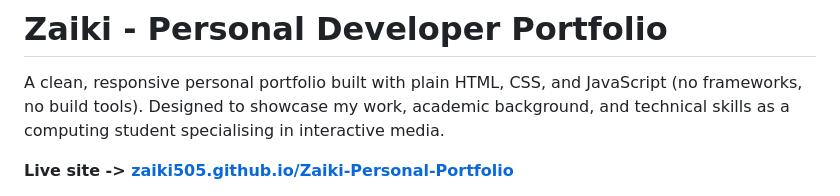
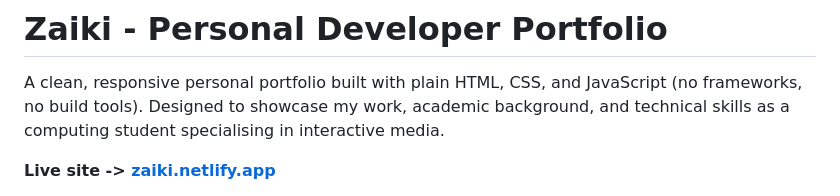
Before and after one commit to zaiki505/Zaiki-Personal-Portfolio, a Markdown page: README.md, the part around one of its changes. Drawn GitHub-style.

Commit message:
Change live site URL and add Netlify status badge
Updated live site link and added site status badge.

```diff
--- a/README.md
+++ b/README.md
@@ -2,5 +2,5 @@
 
 A clean, responsive personal portfolio built with plain HTML, CSS, and JavaScript (no frameworks, no build tools). Designed to showcase my work, academic background, and technical skills as a computing student specialising in interactive media.
 
-**Live site -> [zaiki505.github.io/Zaiki-Personal-Portfolio](https://zaiki505.github.io/Zaiki-Personal-Portfolio)**
+**Live site -> [zaiki.netlify.app](https://zaiki.netlify.app/)**
 
```
Also changed, not shown: other parts of README.md (+1 -0 lines).
